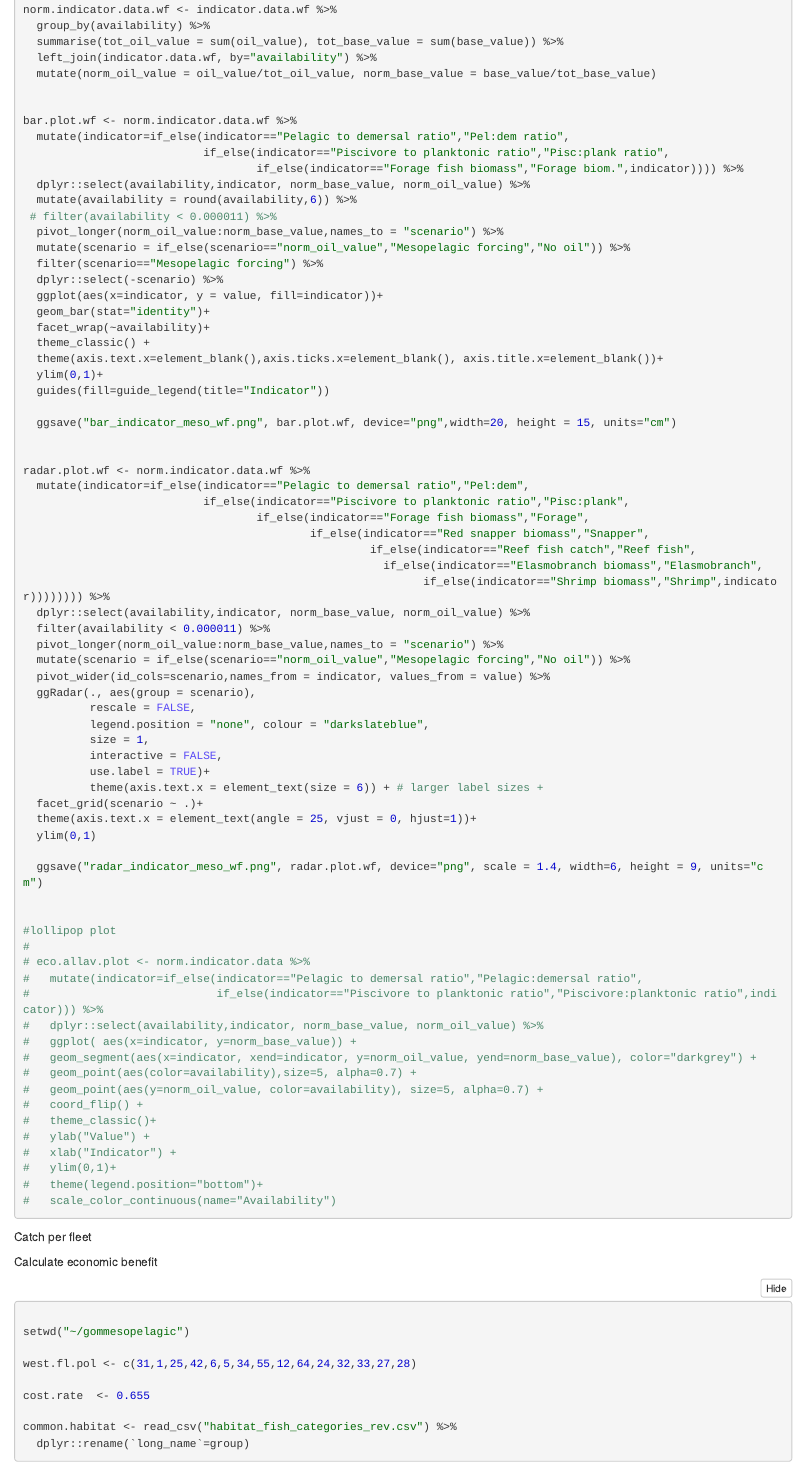
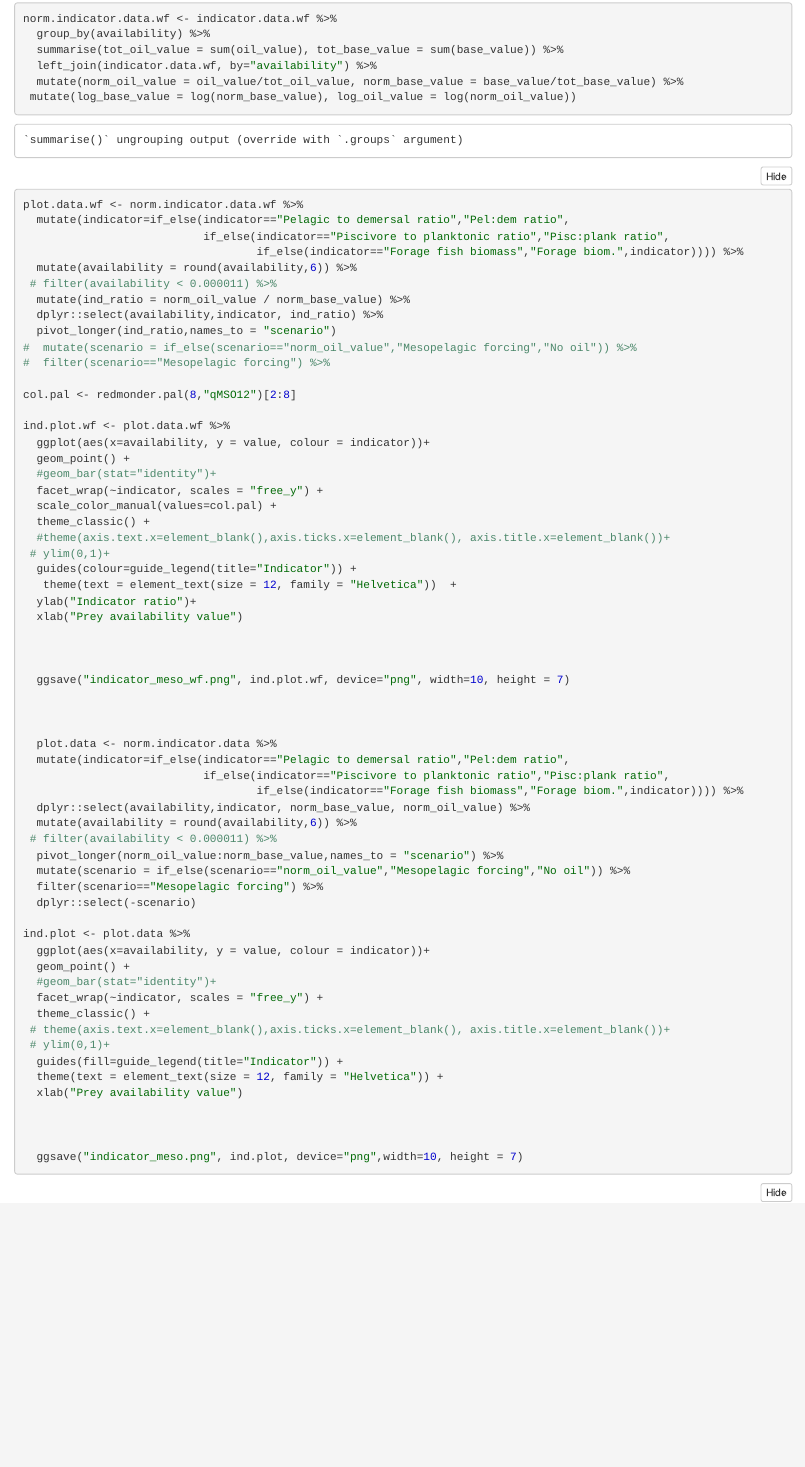
Before and after one commit to hmorzaria/gommesopelagic, an R Markdown document (mesopelagis_article.Rmd): the page in a window 1100 px wide, from 9980 px down before the commit and from 680 px down after it, so that both start at the same text. The pictures show the output file mesopelagis_article.nb.html that the author committed with the source, opened offline.

Commit message:
Resubmission

```diff
--- a/diet_plot_meso_var.R
+++ b/diet_plot_meso_var.R
@@ -190,9 +190,16 @@ ggraph.avail <- ggraph(routes_tidy, layout = "graphopt") +
     geom_edge_link(aes(width = weight), alpha = 0.8, edge_colour = "grey66", show.legend = F) +
     scale_color_manual(values = mycols2, name = "Habitat classification")+
     scale_edge_width(range = c(0.5, 2)) +
-    geom_node_text(aes(label = label), repel = TRUE) +
+    geom_node_text(aes(label = label), size= 3, repel = TRUE) +
     labs(edge_width = "Availability") +
-    theme_graph()
+    theme_graph() +
+    theme(legend.position="top")
+
+
+ggsave(filename, plot = ggraph.avail, device = "png", width = 10, height = 5)
+ggsave(filename, plot = ggraph.avail, device = "png", width = 8, height = 6)
+
+return(ggraph.avail)
 
   #see https://mran.microsoft.com/snapshot/2017-03-06/web/packages/ggCompNet/vignettes/examples-from-paper.html
 #creates network with nodes and edges
@@ -237,7 +244,4 @@ ggraph.avail <- ggraph(routes_tidy, layout = "graphopt") +
   #                     alpha=0.8, edge.alpha = 0.7,vjust = -0.6, mode = "kamadakawai")
 
 
-  ggsave(filename, plot = ggraph.avail, device = "png", width = 11, height = 6)
-
-  return(ggraph.avail)
-}
+ }
--- a/make_map.R
+++ b/make_map.R
@@ -33,7 +33,7 @@ make_map <- function(shape.file, file.name,scale.factor, bar.position,west.fl.po
 
   model.map <- ggplot(data = world) +
     geom_sf() +
-    annotation_scale(location = "tl", width_hint = 0.5) +
+    annotation_scale(location = "tl", width_hint = 0.6, text_family = "Helvetica", text_cex = "0.8") +
     annotation_north_arrow(location = "br", which_north = "true",
                            pad_x = unit(0.1, "in"), pad_y = unit(0.1, "in"),
                            style = north_arrow_fancy_orienteering) +
@@ -45,10 +45,11 @@ make_map <- function(shape.file, file.name,scale.factor, bar.position,west.fl.po
     ylab("Lat")+
     theme_bw()+
     theme(legend.position = "none")+
-    scale_fill_gradient(low="white", high="gray55")
+    scale_fill_gradient(low="white", high="gray55") +
+    theme(text = element_text(size = 11, family = "Helvetica"))
 
 
-  ggsave(file.name, model.map, scale = 2, dpi = 400)
+  ggsave(file.name, model.map, width= 12, height = 10, units = "cm")
 
   return(model.map)
 
--- a/mesopelagis_article.Rmd
+++ b/mesopelagis_article.Rmd
@@ -740,10 +731,45 @@ norm.indicator.data.wf <- indicator.data.wf %>%
   group_by(availability) %>%
   summarise(tot_oil_value = sum(oil_value), tot_base_value = sum(base_value)) %>%
   left_join(indicator.data.wf, by="availability") %>%
-  mutate(norm_oil_value = oil_value/tot_oil_value, norm_base_value = base_value/tot_base_value)
+  mutate(norm_oil_value = oil_value/tot_oil_value, norm_base_value = base_value/tot_base_value) %>%
+ mutate(log_base_value = log(norm_base_value), log_oil_value = log(norm_oil_value))
 
 
-bar.plot.wf <- norm.indicator.data.wf %>%
+plot.data.wf <- norm.indicator.data.wf %>%
+  mutate(indicator=if_else(indicator=="Pelagic to demersal ratio","Pel:dem ratio",
+                           if_else(indicator=="Piscivore to planktonic ratio","Pisc:plank ratio",
+                                   if_else(indicator=="Forage fish biomass","Forage biom.",indicator)))) %>%
+  mutate(availability = round(availability,6)) %>%
+ # filter(availability < 0.000011) %>%
+  mutate(ind_ratio = norm_oil_value / norm_base_value) %>%
+  dplyr::select(availability,indicator, ind_ratio) %>%
+  pivot_longer(ind_ratio,names_to = "scenario")
+#  mutate(scenario = if_else(scenario=="norm_oil_value","Mesopelagic forcing","No oil")) %>%
+#  filter(scenario=="Mesopelagic forcing") %>%
+
+col.pal <- redmonder.pal(8,"qMSO12")[2:8]
+
+ind.plot.wf <- plot.data.wf %>%
+  ggplot(aes(x=availability, y = value, colour = indicator))+
+  geom_point() +
+  #geom_bar(stat="identity")+
+  facet_wrap(~indicator, scales = "free_y") +
+  scale_color_manual(values=col.pal) +
+  theme_classic() +
+  #theme(axis.text.x=element_blank(),axis.ticks.x=element_blank(), axis.title.x=element_blank())+
+ # ylim(0,1)+
+  guides(colour=guide_legend(title="Indicator")) +
+   theme(text = element_text(size = 12, family = "Helvetica"))  +
+  ylab("Indicator ratio")+
+  xlab("Prey availability value")
+
+
+
+  ggsave("indicator_meso_wf.png", ind.plot.wf, device="png", width=10, height = 7)
+
+
+
+  plot.data <- norm.indicator.data %>%
   mutate(indicator=if_else(indicator=="Pelagic to demersal ratio","Pel:dem ratio",
                            if_else(indicator=="Piscivore to planktonic ratio","Pisc:plank ratio",
                                    if_else(indicator=="Forage fish biomass","Forage biom.",indicator)))) %>%
@@ -753,40 +779,19 @@ bar.plot.wf <- norm.indicator.data.wf %>%
   pivot_longer(norm_oil_value:norm_base_value,names_to = "scenario") %>%
   mutate(scenario = if_else(scenario=="norm_oil_value","Mesopelagic forcing","No oil")) %>%
   filter(scenario=="Mesopelagic forcing") %>%
-  dplyr::select(-scenario) %>%
-  ggplot(aes(x=indicator, y = value, fill=indicator))+
-  geom_bar(stat="identity")+
-  facet_wrap(~availability)+
+  dplyr::select(-scenario)
+
+ind.plot <- plot.data %>%
+  ggplot(aes(x=availability, y = value, colour = indicator))+
+  geom_point() +
+  facet_wrap(~indicator, scales = "free_y") +
+  scale_color_manual(values=col.pal) +
   theme_classic() +
-  theme(axis.text.x=element_blank(),axis.ticks.x=element_blank(), axis.title.x=element_blank())+
-  ylim(0,1)+
-  guides(fill=guide_legend(title="Indicator"))
-
-  ggsave("bar_indicator_meso_wf.png", bar.plot.wf, device="png",width=20, height = 15, units="cm")
+  guides(colour=guide_legend(title="Indicator")) +
+   theme(text = element_text(size = 12, family = "Helvetica"))  +
+  ylab("Indicator ratio")+
+  xlab("Prey availability value")
 
 
-radar.plot.wf <- norm.indicator.data.wf %>%
-  mutate(indicator=if_else(indicator=="Pelagic to demersal ratio","Pel:dem",
-                           if_else(indicator=="Piscivore to planktonic ratio","Pisc:plank",
-                                   if_else(indicator=="Forage fish biomass","Forage",
-                                           if_else(indicator=="Red snapper biomass","Snapper",
-                                                    if_else(indicator=="Reef fish catch","Reef fish",
-                                                      if_else(indicator=="Elasmobranch biomass","Elasmobranch",
-                                                            if_else(indicator=="Shrimp biomass","Shrimp",indicator)))))))) %>%
-  dplyr::select(availability,indicator, norm_base_value, norm_oil_value) %>%
-  filter(availability < 0.000011) %>%
-  pivot_longer(norm_oil_value:norm_base_value,names_to = "scenario") %>%
-  mutate(scenario = if_else(scenario=="norm_oil_value","Mesopelagic forcing","No oil")) %>%
-  pivot_wider(id_cols=scenario,names_from = indicator, values_from = value) %>%
-  ggRadar(., aes(group = scenario),
-          rescale = FALSE,
-          legend.position = "none", colour = "darkslateblue",
-          size = 1,
-          interactive = FALSE,
-          use.label = TRUE)+
-          theme(axis.text.x = element_text(size = 6)) + # larger label sizes +
-  facet_grid(scenario ~ .)+
-  theme(axis.text.x = element_text(angle = 25, vjust = 0, hjust=1))+
-  ylim(0,1)
+  ggsave("indicator_meso.png", ind.plot, device="png",width=10, height = 7)
 
-  ggsave("radar_indicator_meso_wf.png", radar.plot.wf, device="png", scale = 1.4, width=6, height = 9, units="cm")
--- a/plot_biomass.R
+++ b/plot_biomass.R
@@ -35,13 +34,48 @@ plot_biomass <- function(biomass.ratio.data,west.fl.pol,common.habitat,meso.pred
       facet_wrap(long_name ~., scales="free_y")+
       #facet_wrap(habitat_classification ~.)+
       theme_classic()+
+      theme(legend.position = "none")+
+      ylab("Biomass ratio") +
+      xlab("Prey availability value") +
+      theme(text = element_text(size = 12, family = "Helvetica"))
+
+      ggsave("pprey_biomass_ratio_meso_plot.png", ratio.plot.meso, device="png",height = 3, width=10)
+
+
+    ratio.plot.meso.data <- biomass.ratio.data %>%
+      group_by(Code,preyvalue,scenario,scenario_base,long_name,guild,habit) %>%
+      summarise(biomass=sum(biomass),biomass_base = sum(biomass_base)) %>%
+      ungroup %>%
+      mutate(ratio = biomass/biomass_base) %>%
+      left_join(common.habitat, by = "long_name") %>%
+      filter(grepl("pelagic",habitat_classification) | grepl("Pelagic",habitat_classification) |   grepl("Reef",habitat_classification)) %>%
+      filter(long_name %in% meso.predator.fish) %>%
+      filter(!long_name %in% demersal.sp) %>%
+      mutate(habitat_classification = as.factor(habitat_classification))
+
+    red.pal1 <- redmonder.pal(8,"qMSOSlp")
+
+    col.pal <- c(red.pal1[3],red.pal1[2],red.pal1[5])
+    #col.pal <- c(red.pal1[6],red.pal1[8],red.pal1[7],red.pal1[4], red.pal1[3],red.pal1[2],red.pal1[5])
+
+    ratio.plot.meso <- ratio.plot.meso.data %>%
+      ggplot(aes(x=preyvalue, y=ratio, color = habitat_classification)) +
+      geom_point()+
+      scale_color_manual(values=col.pal, name = "Prey habitat classification")+
+      facet_wrap(long_name ~., scales="free_y")+
+      #facet_wrap(habitat_classification ~.)+
+      theme_classic()+
       theme(legend.position = "bottom")+
       ylab("Biomass ratio") +
-      xlab("Prey availability value")
+      xlab("Prey availability value") +
+      theme(text = element_text(size = 12, family = "Helvetica"))
+
+    # scale_y_continuous(limits=c(0.94,1.02),breaks=c(0.95,0.96,0.97,0.98,0.99,1,1.05))
+
     # stat_smooth(method = "lm", formula = y ~ x + I(x^2), size = 1, colour="grey50")  #quadratic
     #  stat_smooth(method = 'lm', formula = y ~ poly(x,2), aes(colour = 'polynomial'), se= FALSE)+
 
-    ggsave("pprey_biomass_ratio_pelagic_plot.png", ratio.plot.meso, device="png",width=10,dpi=350)
+    ggsave("pprey_biomass_ratio_pelagic_plot.png", ratio.plot.meso, device="png",height = 8, width=11)
 
     ratio.plot.meso.data.wf <- biomass.ratio.data %>%
       filter(Box %in% west.fl.pol) %>%
@@ -66,11 +100,13 @@ plot_biomass <- function(biomass.ratio.data,west.fl.pol,common.habitat,meso.pred
       theme_classic()+
       theme(legend.position = "bottom")+
       ylab("Biomass ratio") +
-      xlab("Prey availability value")
+      xlab("Prey availability value") +
+      theme(text = element_text(size = 12, family = "Helvetica"))
+
     # stat_smooth(method = "lm", formula = y ~ x + I(x^2), size = 1, colour="grey50")  #quadratic
     #  stat_smooth(method = 'lm', formula = y ~ poly(x,2), aes(colour = 'polynomial'), se= FALSE)+
 
-    ggsave("pprey_biomass_ratio_pelagic_plot_wf.png", ratio.plot.meso.wf, device="png",width=10,dpi=350)
+    ggsave("pprey_biomass_ratio_pelagic_plot_wf.png", ratio.plot.meso.wf, device="png",height = 7, width=10)
 
 
     col.pal2 <- c(red.pal1[6],red.pal1[7],red.pal1[4],red.pal1[3], red.pal1[2],red.pal1[5])
@@ -102,9 +138,11 @@ plot_biomass <- function(biomass.ratio.data,west.fl.pol,common.habitat,meso.pred
       theme_classic()+
       theme(legend.position = "bottom")+
       ylab("Biomass ratio") +
-      xlab("Prey availability value")
+      xlab("Prey availability value") +
+      theme(text = element_text(size = 12, family = "Helvetica"))
 
-    ggsave("pprey_biomass_ratio_plot.png", ratio.plot.all, device="png",width=11, dpi=300)
+
+    ggsave("pprey_biomass_ratio_plot.png", ratio.plot.all, device="png",height = 8,width=11)
 
 
     ratio.data.all.wf <- biomass.ratio.data %>%
@@ -129,10 +167,13 @@ plot_biomass <- function(biomass.ratio.data,west.fl.pol,common.habitat,meso.pred
       theme(legend.position = "bottom")+
       labs(color="Habitat classification")+
       ylab("Biomass ratio") +
-      xlab("Prey availability value") #+
+      xlab("Prey availability value") +
+      theme(text = element_text(size = 12, family = "Helvetica"))
+
     #stat_smooth(method = "lm", formula = y ~ x + I(x^2), size = 1, colour="grey50")
 
-    ggsave("pprey_biomass_ratio_plot_wf.png", ratio.plot.all.wf, device="png",width=11, dpi=300)
+  #  ggsave("pprey_biomass_ratio_plot_wf.png", ratio.plot.all.wf, device="png",height = 5, width=12, dpi=300)
+    ggsave("pprey_biomass_ratio_plot_wf.png", ratio.plot.all.wf, device="png",height = 8, width=12)
 
 
 }
--- a/plot_catch.R
+++ b/plot_catch.R
@@ -38,13 +36,14 @@ plot_catch <- function(ratio.data, common.habitat, atlantis.groups, meso.predato
     theme_classic()+
     theme(legend.position = "bottom")+
     ylab("Biomass ratio") +
-    xlab("Prey availability value")
+    xlab("Prey availability value") +
+    theme(text = element_text(size = 12, family = "Helvetica"))
   # stat_smooth(method = "lm", formula = y ~ x + I(x^2), size = 1, colour="grey50")  #quadratic
   #  stat_smooth(method = 'lm', formula = y ~ poly(x,2), aes(colour = 'polynomial'), se= FALSE)+
 
-  ggsave("pprey_catch_ratio_pelagic_plot.png", ratio.plot.meso, device="png",width=10,dpi=350)
+  ggsave("pprey_catch_ratio_pelagic_plot.png", ratio.plot.meso, device="png", height = 8, width=9)
 
-  ratio.plot.meso.data.wf <- biomass.ratio.data %>%
+  ratio.plot.meso.data.wf <- ratio.data %>%
     filter(Box %in% west.fl.pol) %>%
     filter(long_name %in% meso.predator.fish) %>%
     group_by(Code,preyvalue,scenario,scenario_base,long_name,guild,habit) %>%
@@ -68,9 +67,10 @@ plot_catch <- function(ratio.data, common.habitat, atlantis.groups, meso.predato
     theme_classic()+
     theme(legend.position = "bottom")+
     ylab("Biomass ratio") +
-    xlab("Prey availability value")
+    xlab("Prey availability value") +
+    theme(text = element_text(size = 12, family = "Helvetica"))
 
-  ggsave("pprey_catch_ratio_pelagic_plot_wf.png", ratio.plot.meso.wf, device="png",width=10,dpi=350)
+  ggsave("pprey_catch_ratio_pelagic_plot_wf.png", ratio.plot.meso.wf, device="png",height = 8, width=9)
 
 
   col.pal2 <- c(red.pal1[6],red.pal1[7],red.pal1[4],red.pal1[3], red.pal1[2],red.pal1[5])
@@ -101,12 +101,13 @@ plot_catch <- function(ratio.data, common.habitat, atlantis.groups, meso.predato
     theme_classic()+
     theme(legend.position = "bottom")+
     ylab("Biomass ratio") +
-    xlab("Prey availability value")
+    xlab("Prey availability value") +
+    theme(text = element_text(size = 12, family = "Helvetica"))
 
-  ggsave("pprey_catch_ratio_plot.png", ratio.plot.all, device="png",width=11, dpi=300)
+  ggsave("pprey_catch_ratio_plot.png", ratio.plot.all, device="png",height = 8, width=9)
 
 
-  ratio.data.all.wf <- biomass.ratio.data %>%
+  ratio.data.all.wf <- ratio.data %>%
     filter(Box %in% west.fl.pol) %>%
     filter(!long_name %in% meso.predators.dem) %>%
     group_by(Code,preyvalue,scenario,scenario_base,long_name,guild,habit) %>%
@@ -128,9 +129,10 @@ plot_catch <- function(ratio.data, common.habitat, atlantis.groups, meso.predato
     theme(legend.position = "bottom")+
     labs(color="Habitat classification")+
     ylab("Biomass ratio") +
-    xlab("Prey availability value")
+    xlab("Prey availability value")  +
+    theme(text = element_text(size = 12, family = "Helvetica"))
 
-  ggsave("pprey_catch_ratio_plot_wf.png", ratio.plot.all.wf, device="png",width=11, dpi=300)
+  ggsave("pprey_catch_ratio_plot_wf.png", ratio.plot.all.wf, device="png",height = 8, width=9)
 
 
 
--- a/plot_fishery_catch.R
+++ b/plot_fishery_catch.R
@@ -33,8 +33,10 @@ plot_fishery_catch <- function(fishery.ratio.data, gom_fisheries, fish.groups, i
     theme_classic()+
     theme(legend.position = "bottom")+
     ylab("Catch ratio") +
-    xlab("Prey availability value")
+    xlab("Prey availability value") +
+    theme(text = element_text(size = 12, family = "Helvetica"))
 
-  ggsave("pprey_catch_ratio_plot.png", ratio.plot.meso, device="png",width=10,dpi=350)
+
+  ggsave("pprey_catch_ratio_plot.png", ratio.plot.meso, device="png",height = 6, width=8)
 
 }
--- a/plot_net_benefit.R
+++ b/plot_net_benefit.R
@@ -53,9 +53,11 @@ plot_net_benefit <- function(box.catch, west.fl.pol, value.group, common.habitat
     theme_classic()+
     theme(legend.position = "none")+
     ylab("Percent change undiscounted Net benefit") +
-    xlab("Prey availability value")
+    xlab("Prey availability value") +
+    theme(text = element_text(size = 12, family = "Helvetica"))
 
-  ggsave("pprey_netb_ratio_plot_wf.png", ratio.plot.net.wf, device="png",width=10,dpi=350)
+
+  ggsave("pprey_netb_ratio_plot_wf.png", ratio.plot.net.wf, device="png",height = 4, width=6)
 
 
 
@@ -102,9 +104,11 @@ plot_net_benefit <- function(box.catch, west.fl.pol, value.group, common.habitat
     theme_classic()+
     theme(legend.position = "none")+
     ylab("Percent change in profit") +
-    xlab("Prey availability value")
+    xlab("Prey availability value") +
+    theme(text = element_text(size = 12, family = "Helvetica"))
 
-  ggsave("pprey_netb_ratio_plot.png", ratio.plot.net, device="png",width=10,dpi=350)
+
+  ggsave("pprey_netb_ratio_plot.png", ratio.plot.net, device="png",height = 4, width=6)
 
 }
 
--- a/plot_niche_width.R
+++ b/plot_niche_width.R
@@ -33,8 +33,9 @@ plot_niche_width <- function(niche.data, atlantis.groups, common.habitat,
     theme_classic() +
     ylab("Trophic niche width") +
     xlab("Prey availability")+
-    theme(legend.position="bottom")
+    theme(legend.position="bottom")+
+    theme(text = element_text(size = 12, family = "Helvetica"))
 
-  ggsave(file.name, niche.plot, device="png",width=10, dpi=300)
+  ggsave(file.name, niche.plot, device="png",height = 8, width=10)
 
 }
--- a/plot_prey_mortality.R
+++ b/plot_prey_mortality.R
@@ -64,16 +64,18 @@ prey.mortality <- heatmap.data.prey.rev %>%
   ggplot(aes(x=availability, y=norm_end_mortality, fill=habitat_classification)) +
   #geom_area()+
   geom_col(position="stack", width = 1)+
-  scale_fill_manual(values=col.pal, name="Habitat classification") +
+  scale_fill_manual(values=col.pal, name="Prey habitat classification") +
   #scale_shape_manual(values=myshapes, name="Prey guild")+
   facet_wrap(long_name_pred ~.,scales="free_y")+
   theme_classic() +
   ylab("Predation mortality") +
   xlab("Prey availability")+
   theme(legend.position="bottom")+
-  scale_x_continuous(breaks = c(-0.5,0,0.5,1),labels = c(0,0.2,0.4,0.6))
+  scale_x_continuous(breaks = c(-0.5,0,0.5,1),labels = c(0,0.2,0.4,0.6)) +
+  theme(text = element_text(size = 12, family = "Helvetica"))
 
-ggsave(paste0("pprey_meso_mortality_plot_",this.run,".png"), prey.mortality, device="png",width=10,dpi=350)
+
+ggsave(paste0("pprey_meso_mortality_plot_",this.run,".png"), prey.mortality,  device="png",height = 9, width=11)
 
 heatmap.data.prey <- heatmap.prey %>%
   filter(predator %in% fish.groups) %>%
@@ -99,16 +101,18 @@ prey.mortality <- heatmap.data.prey.rev %>%
   ggplot(aes(x=availability, y=norm_end_mortality, fill=habitat_classification)) +
   #geom_area()+
   geom_col(position="stack", width = 1)+
-  scale_fill_manual(values=col.pal, name="Habitat classification") +
+  scale_fill_manual(values=col.pal, name="Prey habitat classification") +
   #scale_shape_manual(values=myshapes, name="Prey guild")+
   facet_wrap(long_name_pred ~.,scales="free_y")+
   theme_classic() +
   ylab("Predation mortality") +
   xlab("Prey availability")+
   theme(legend.position="bottom")+
-  scale_x_continuous(breaks = c(-0.5,0,0.5,1),labels = c(0,0.2,0.4,0.6))
+  scale_x_continuous(breaks = c(-0.5,0,0.5,1),labels = c(0,0.2,0.4,0.6)) +
+  theme(text = element_text(size = 12, family = "Helvetica"))
 
-ggsave(paste0("pprey_other_mortality_plot_",this.run,".png"), prey.mortality, device="png",width=10,dpi=350)
+
+ggsave(paste0("pprey_other_mortality_plot_",this.run,".png"), prey.mortality,  device="png",height = 9, width=11)
 
 
 }
```
Also changed, not shown: gom_foodweb.png, gom_model_map.png, mesopelagis_article.nb.html, make_map.R (2 more changed lines), mesopelagis_article.Rmd (134 more changed lines), plot_biomass.R (3 more changed lines), plot_catch.R (2 more changed lines).
